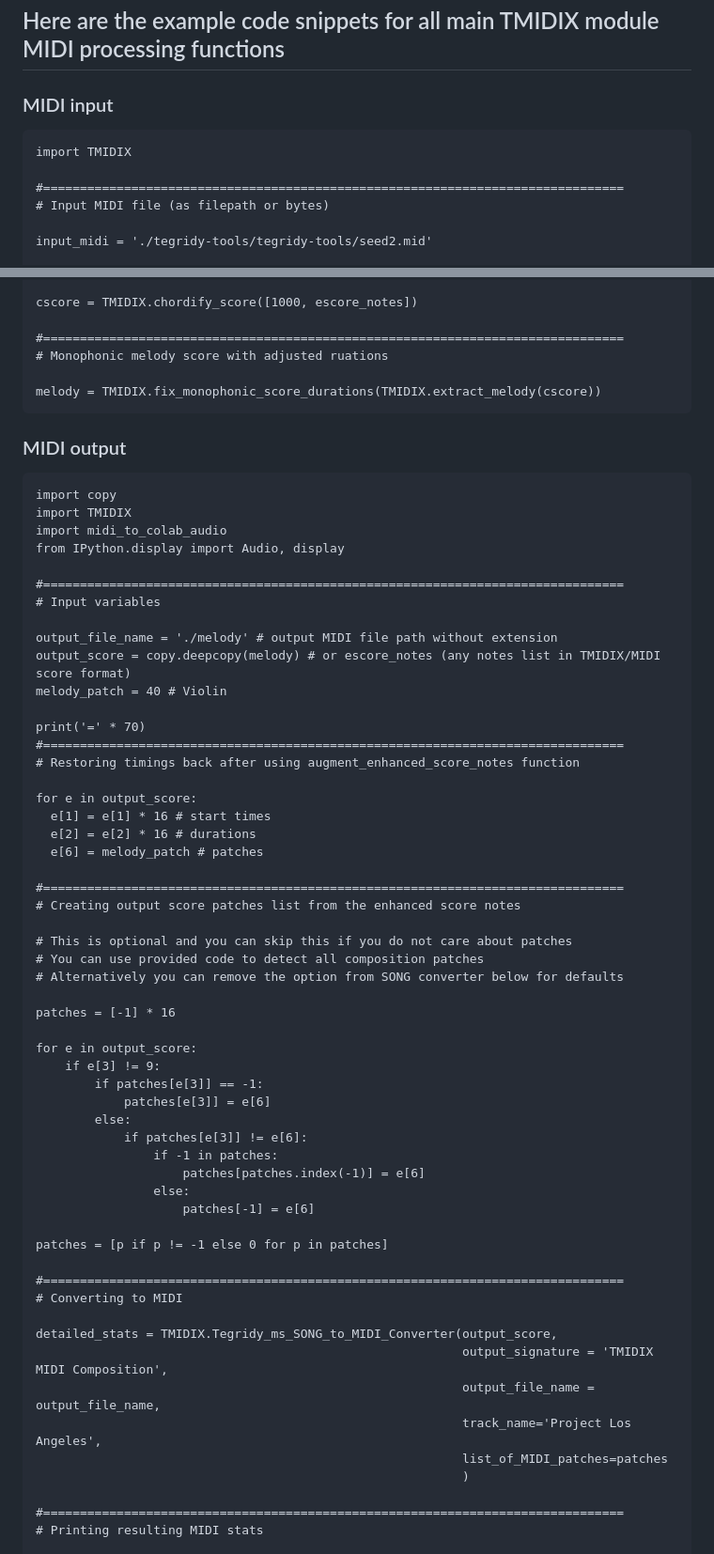
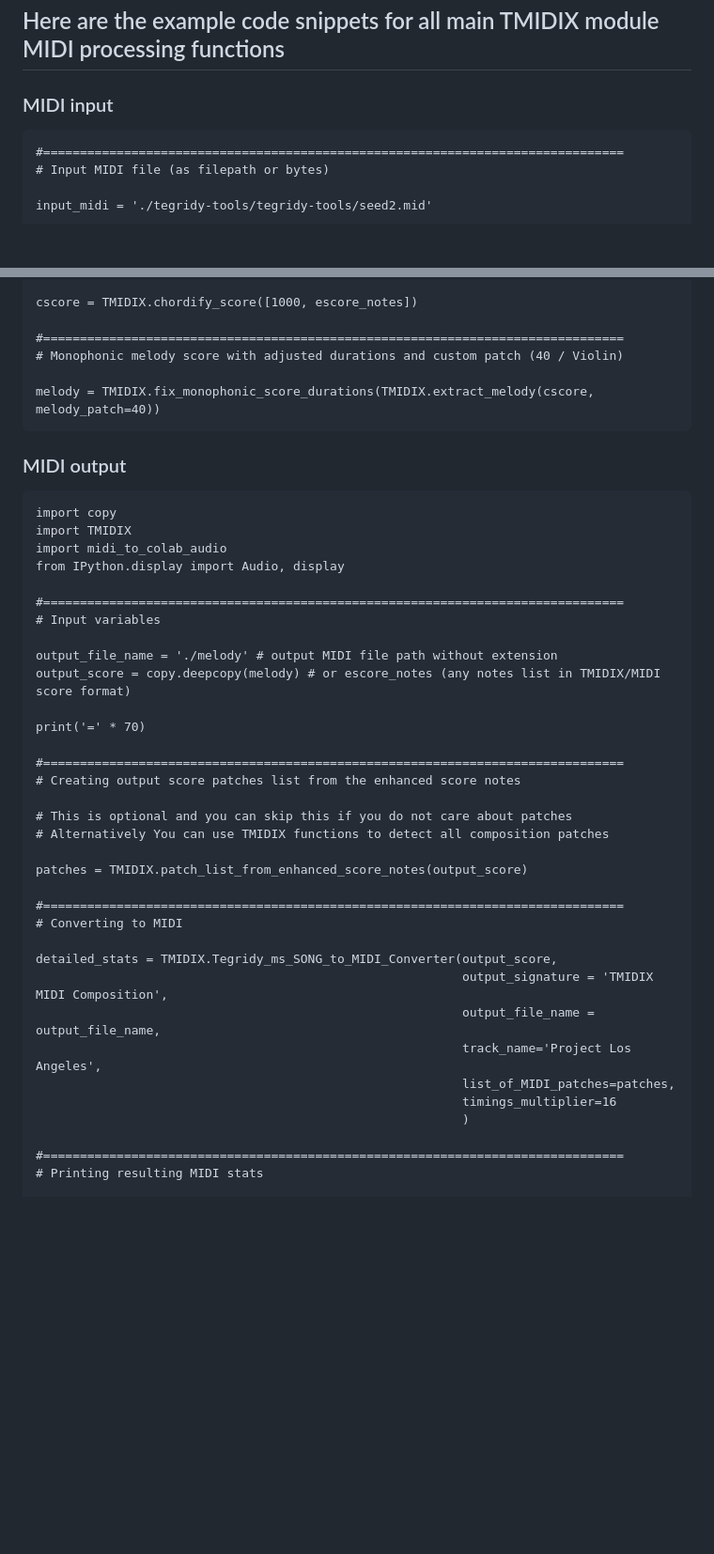
Before and after one commit to asigalov61/tegridy-tools, a Markdown page: Examples/README.md, 2 parts joined by grey strips. Shown: that part at 94% size. GitHub-like rendering; blank space fills up the shorter version.

````diff
--- a/Examples/README.md
+++ b/Examples/README.md
@@ -7,8 +7,6 @@
 ### MIDI input
 
 ```
-import TMIDIX
-
 #===============================================================================
 # Input MIDI file (as filepath or bytes)
 
@@ -35,9 +33,9 @@ escore_notes = TMIDIX.augment_enhanced_score_notes(escore_notes)
 cscore = TMIDIX.chordify_score([1000, escore_notes])
 
 #===============================================================================
-# Monophonic melody score with adjusted ruations
+# Monophonic melody score with adjusted durations and custom patch (40 / Violin)
 
-melody = TMIDIX.fix_monophonic_score_durations(TMIDIX.extract_melody(cscore))
+melody = TMIDIX.fix_monophonic_score_durations(TMIDIX.extract_melody(cscore, melody_patch=40))
 ```
 
 ### MIDI output
@@ -53,38 +51,16 @@ from IPython.display import Audio, display
 
 output_file_name = './melody' # output MIDI file path without extension
 output_score = copy.deepcopy(melody) # or escore_notes (any notes list in TMIDIX/MIDI score format)
-melody_patch = 40 # Violin
 
 print('=' * 70)
-#===============================================================================
-# Restoring timings back after using augment_enhanced_score_notes function
-
-for e in output_score:
-  e[1] = e[1] * 16 # start times
-  e[2] = e[2] * 16 # durations
-  e[6] = melody_patch # patches
 
 #===============================================================================
 # Creating output score patches list from the enhanced score notes
 
 # This is optional and you can skip this if you do not care about patches
-# You can use provided code to detect all composition patches
-# Alternatively you can remove the option from SONG converter below for defaults
+# Alternatively You can use TMIDIX functions to detect all composition patches
 
-patches = [-1] * 16
-
-for e in output_score:
-    if e[3] != 9:
-        if patches[e[3]] == -1:
-            patches[e[3]] = e[6]
-        else:
-            if patches[e[3]] != e[6]:
-                if -1 in patches:
-                    patches[patches.index(-1)] = e[6]
-                else:
-                    patches[-1] = e[6]
-
-patches = [p if p != -1 else 0 for p in patches]
+patches = TMIDIX.patch_list_from_enhanced_score_notes(output_score)
 
 #===============================================================================
 # Converting to MIDI
@@ -93,7 +69,8 @@ detailed_stats = TMIDIX.Tegridy_ms_SONG_to_MIDI_Converter(output_score,
                                                           output_signature = 'TMIDIX MIDI Composition',
                                                           output_file_name = output_file_name,
                                                           track_name='Project Los Angeles',
-                                                          list_of_MIDI_patches=patches
+                                                          list_of_MIDI_patches=patches,
+                                                          timings_multiplier=16
                                                           )
 
 #===============================================================================
````
